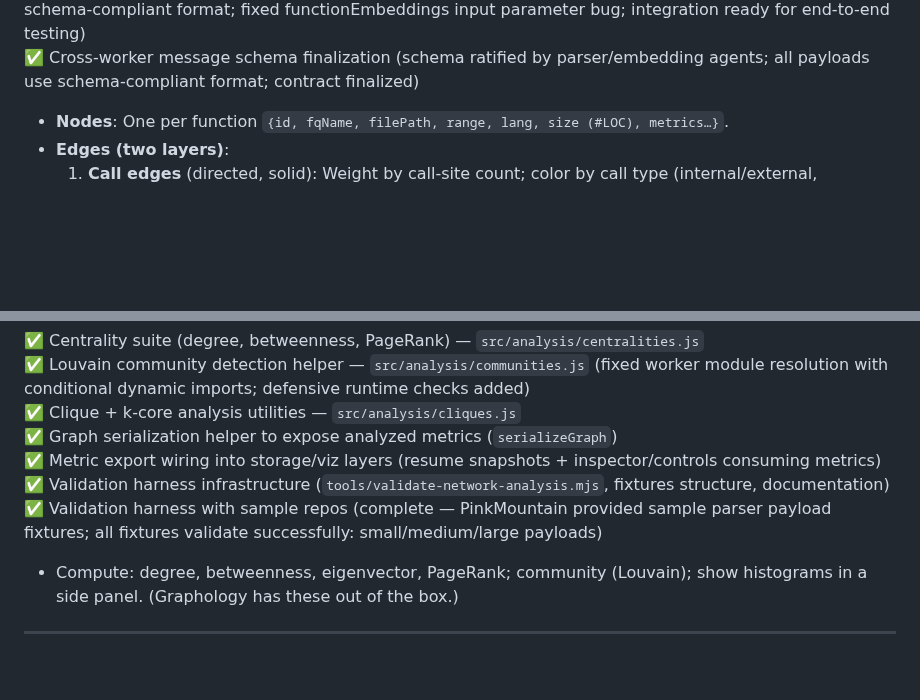
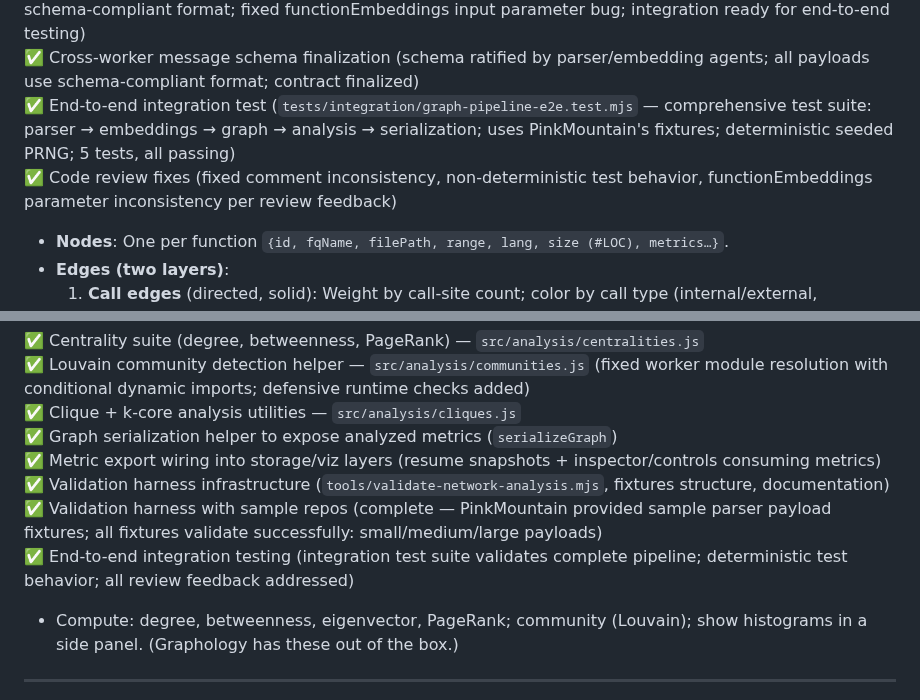
Before and after one commit to yuan-cloud/helios, a Markdown page: PLAN.md, 2 parts joined by grey strips. Drawn GitHub-style; blank space fills up the shorter version.

```diff
--- a/PLAN.md
+++ b/PLAN.md
@@ -168,6 +168,8 @@ Tree-sitter's query DSL lets you capture these nodes robustly.
 ✅ Graph worker module resolution fixed (conditional dynamic imports for worker/main thread/Node.js contexts; worker pre-loads graphology via absolute URLs; defensive runtime checks added)
 ✅ Live parser/embedding wiring & worker messaging (100% complete — all updateGraphData calls use schema-compliant format; fixed functionEmbeddings input parameter bug; integration ready for end-to-end testing)
 ✅ Cross-worker message schema finalization (schema ratified by parser/embedding agents; all payloads use schema-compliant format; contract finalized)
+✅ End-to-end integration test (`tests/integration/graph-pipeline-e2e.test.mjs` — comprehensive test suite: parser → embeddings → graph → analysis → serialization; uses PinkMountain's fixtures; deterministic seeded PRNG; 5 tests, all passing)
+✅ Code review fixes (fixed comment inconsistency, non-deterministic test behavior, functionEmbeddings parameter inconsistency per review feedback)
 
 - **Nodes**: One per function `{id, fqName, filePath, range, lang, size (#LOC), metrics…}`.
 - **Edges (two layers)**:
@@ -341,6 +343,7 @@ Persist DB under OPFS (origin-private) so users can reopen the site and continue
 ✅ Metric export wiring into storage/viz layers (resume snapshots + inspector/controls consuming metrics)
 ✅ Validation harness infrastructure (`tools/validate-network-analysis.mjs`, fixtures structure, documentation)
 ✅ Validation harness with sample repos (complete — PinkMountain provided sample parser payload fixtures; all fixtures validate successfully: small/medium/large payloads)
+✅ End-to-end integration testing (integration test suite validates complete pipeline; deterministic test behavior; all review feedback addressed)
 
 - Compute: degree, betweenness, eigenvector, PageRank; community (Louvain); show histograms in a side panel. (Graphology has these out of the box.)
 
```
Also changed, not shown: other parts of PLAN.md (+2 -2 lines).
